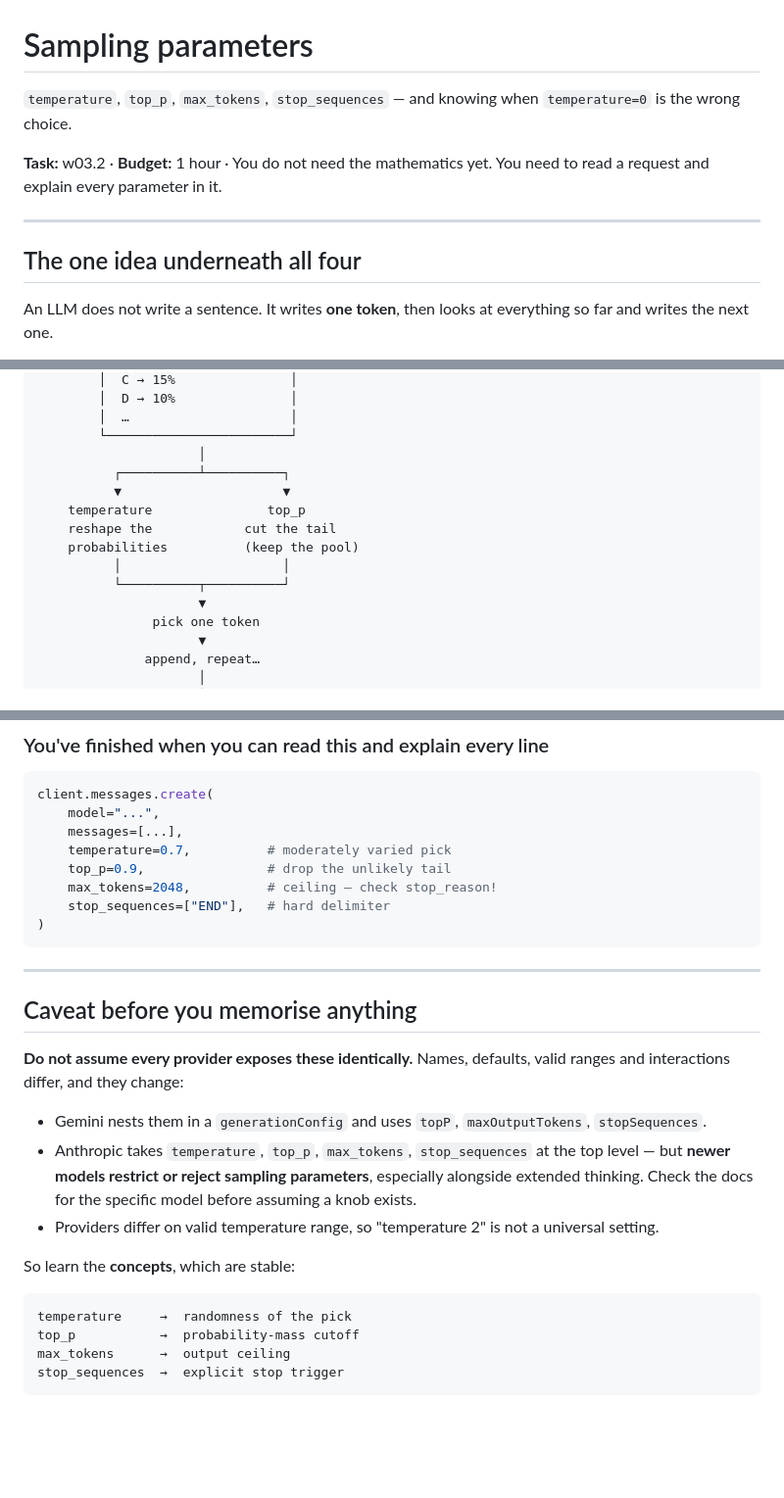
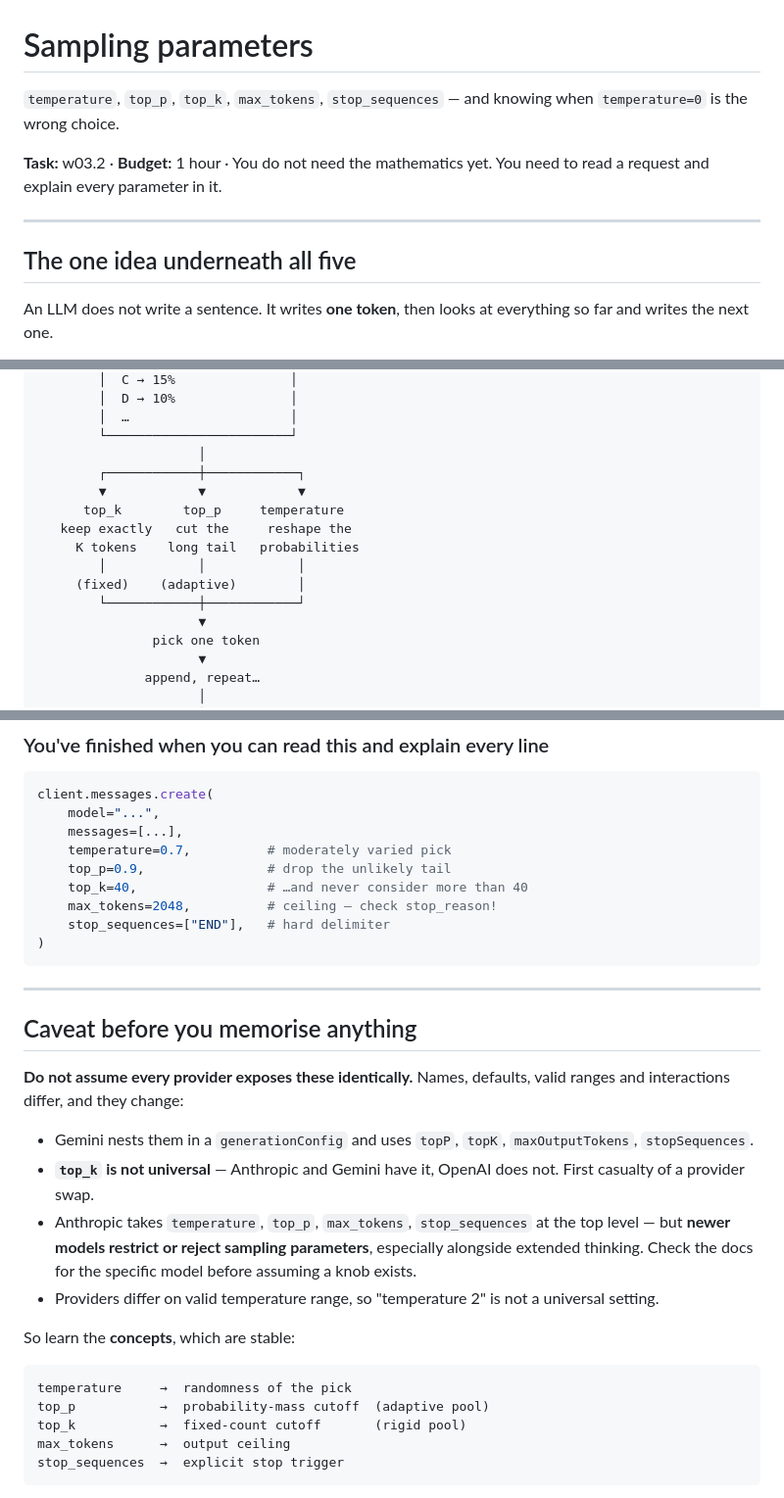
Before and after one commit to akashbera009/meridian, a Markdown page: 05raw_LLM/02sampling.md, 3 parts joined by grey strips. Shown at 98% size. Rendered like a GitHub page; blank space fills up the shorter version.

````diff
--- a/05raw_LLM/02sampling.md
+++ b/05raw_LLM/02sampling.md
@@ -1,12 +1,12 @@
 # Sampling parameters
 
-`temperature`, `top_p`, `max_tokens`, `stop_sequences` — and knowing when `temperature=0` is the wrong choice.
+`temperature`, `top_p`, `top_k`, `max_tokens`, `stop_sequences` — and knowing when `temperature=0` is the wrong choice.
 
 **Task:** w03.2 · **Budget:** 1 hour · You do not need the mathematics yet. You need to read a request and explain every parameter in it.
 
 ---
 
-## The one idea underneath all four
+## The one idea underneath all five
 
 An LLM does not write a sentence. It writes **one token**, then looks at everything so far and writes the next one.
 
@@ -205,13 +244,14 @@ Useful when you're generating a fixed format and want a hard delimiter — one i
         │  …                     │
         └────────────────────────┘
                      │
-          ┌──────────┴──────────┐
-          ▼                     ▼
-    temperature               top_p
-    reshape the            cut the tail
-    probabilities          (keep the pool)
-          │                     │
-          └──────────┬──────────┘
+        ┌────────────┼────────────┐
+        ▼            ▼            ▼
+      top_k        top_p     temperature
+   keep exactly   cut the     reshape the
+     K tokens    long tail   probabilities
+        │            │            │
+     (fixed)    (adaptive)        │
+        └────────────┼────────────┘
                      ▼
                pick one token
                      ▼
@@ -254,6 +294,7 @@ client.messages.create(
     messages=[...],
     temperature=0.7,          # moderately varied pick
     top_p=0.9,                # drop the unlikely tail
+    top_k=40,                 # …and never consider more than 40
     max_tokens=2048,          # ceiling — check stop_reason!
     stop_sequences=["END"],   # hard delimiter
 )
@@ -265,7 +306,8 @@ client.messages.create(
 
 **Do not assume every provider exposes these identically.** Names, defaults, valid ranges and interactions differ, and they change:
 
-- Gemini nests them in a `generationConfig` and uses `topP`, `maxOutputTokens`, `stopSequences`.
+- Gemini nests them in a `generationConfig` and uses `topP`, `topK`, `maxOutputTokens`, `stopSequences`.
+- **`top_k` is not universal** — Anthropic and Gemini have it, OpenAI does not. First casualty of a provider swap.
 - Anthropic takes `temperature`, `top_p`, `max_tokens`, `stop_sequences` at the top level — but **newer models restrict or reject sampling parameters**, especially alongside extended thinking. Check the docs for the specific model before assuming a knob exists.
 - Providers differ on valid temperature range, so "temperature 2" is not a universal setting.
 
@@ -273,7 +315,8 @@ So learn the **concepts**, which are stable:
 
 ```text
 temperature     →  randomness of the pick
-top_p           →  probability-mass cutoff
+top_p           →  probability-mass cutoff  (adaptive pool)
+top_k           →  fixed-count cutoff       (rigid pool)
 max_tokens      →  output ceiling
 stop_sequences  →  explicit stop trigger
 ```
````
Also changed, not shown: other parts of 05raw_LLM/02sampling.md (+49 -9 lines).
